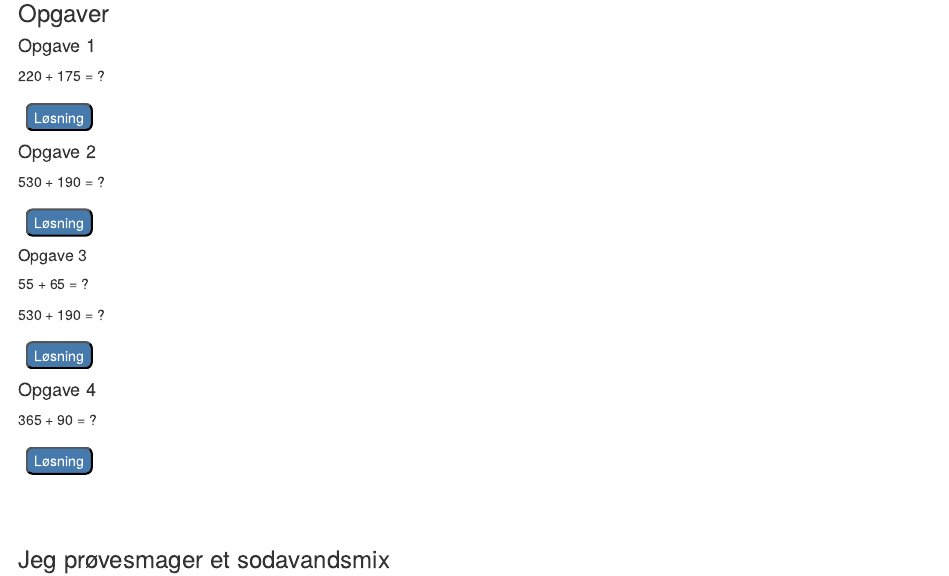
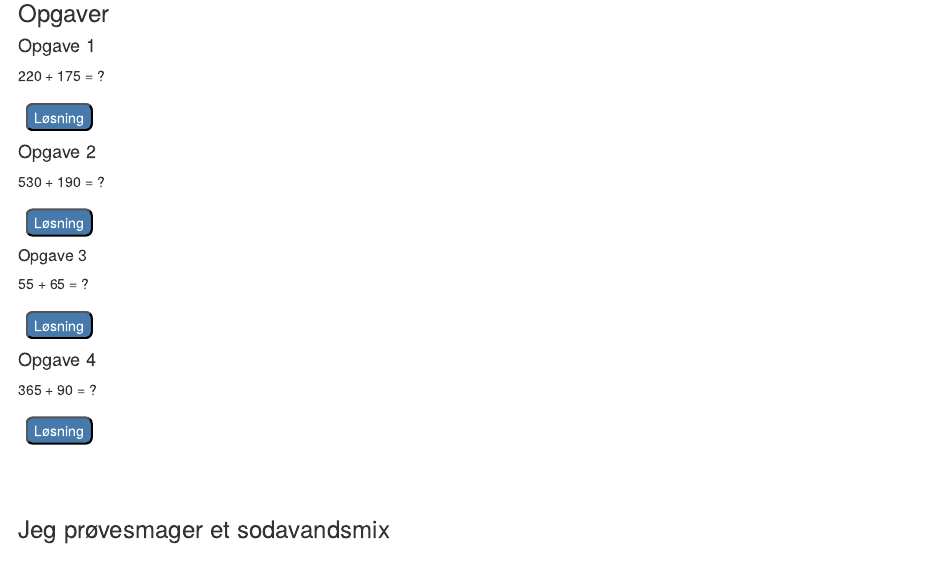
Before and after one commit to mmollerup/magnus, an R Markdown document (index.Rmd): the page in a window 1100 px wide, from 880 px down. The pictures show the output file index.html that the author committed with the source, opened offline.

Commit message:
Styr på opgaver

```diff
--- a/index.Rmd
+++ b/index.Rmd
@@ -46,8 +46,6 @@ library(webexercises)
 
 55 + 65 = ?
 
-530  + 190 = ?
-
 `r hide("Løsning")`
 
 55 + 65 = 120
```
Also changed, not shown: index.html.
